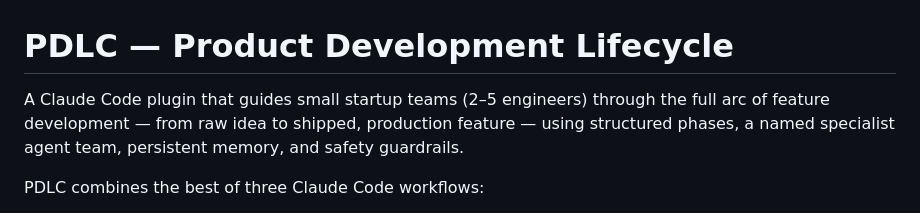
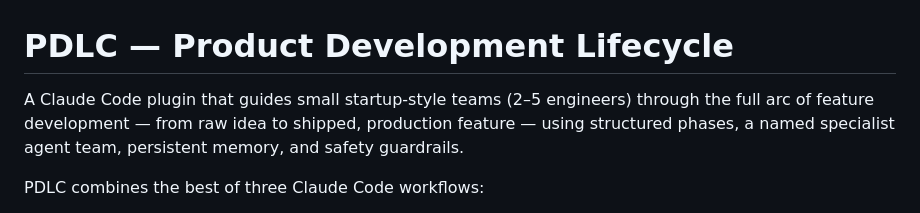
Before and after one commit to pdlc-os/pdlc, a Markdown page: README.md, the part around the change. GitHub-like rendering.

Commit message:
docs: update README and CLAUDE.md
Co-Authored-By: Claude Sonnet 4.6 <noreply@anthropic.com>

```diff
--- a/README.md
+++ b/README.md
@@ -1,6 +1,6 @@
 # PDLC — Product Development Lifecycle
 
-A Claude Code plugin that guides small startup teams (2–5 engineers) through the full arc of feature development — from raw idea to shipped, production feature — using structured phases, a named specialist agent team, persistent memory, and safety guardrails.
+A Claude Code plugin that guides small startup-style teams (2–5 engineers) through the full arc of feature development — from raw idea to shipped, production feature — using structured phases, a named specialist agent team, persistent memory, and safety guardrails.
 
 PDLC combines the best of three Claude Code workflows:
 - **[obra/superpowers](https://github.com/obra/superpowers)** — TDD discipline, systematic debugging, visual brainstorming companion
```
Also changed, not shown: CLAUDE.md (+1 -1 lines).
